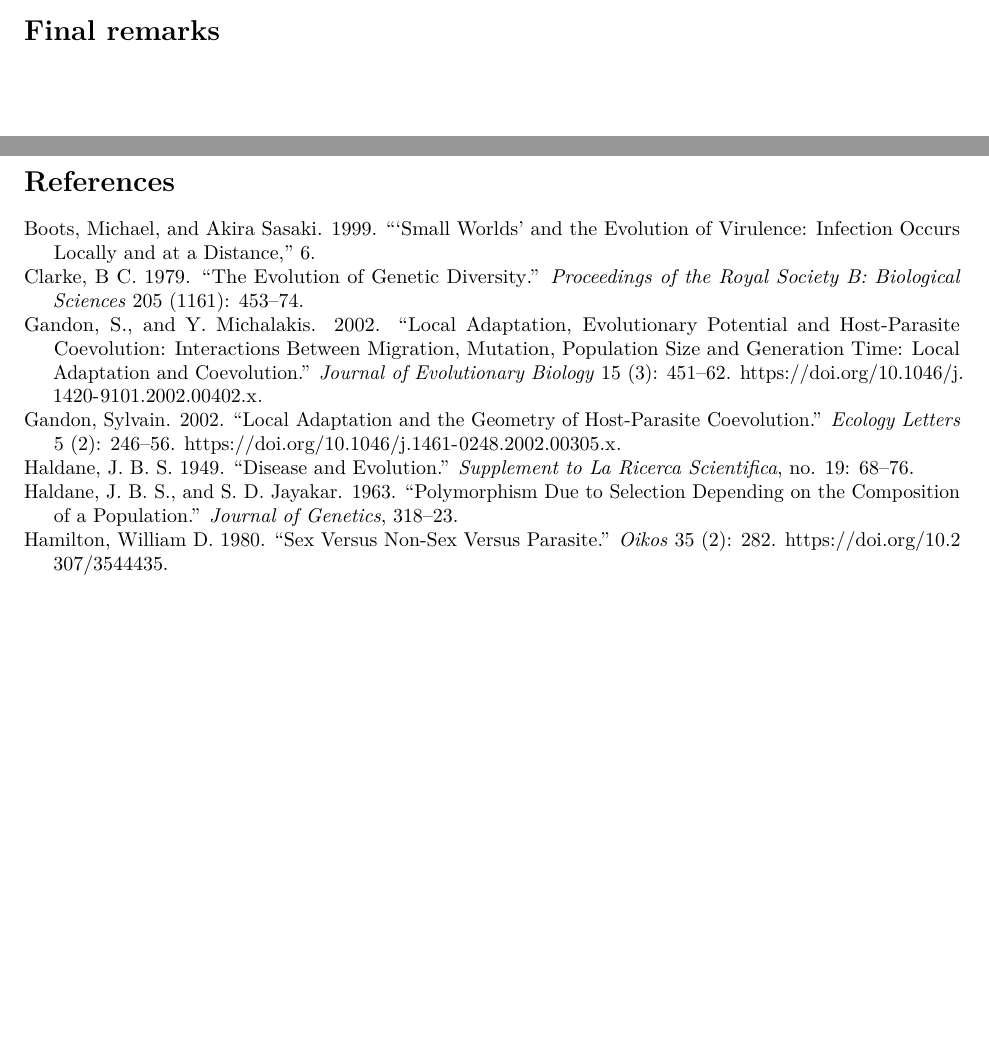
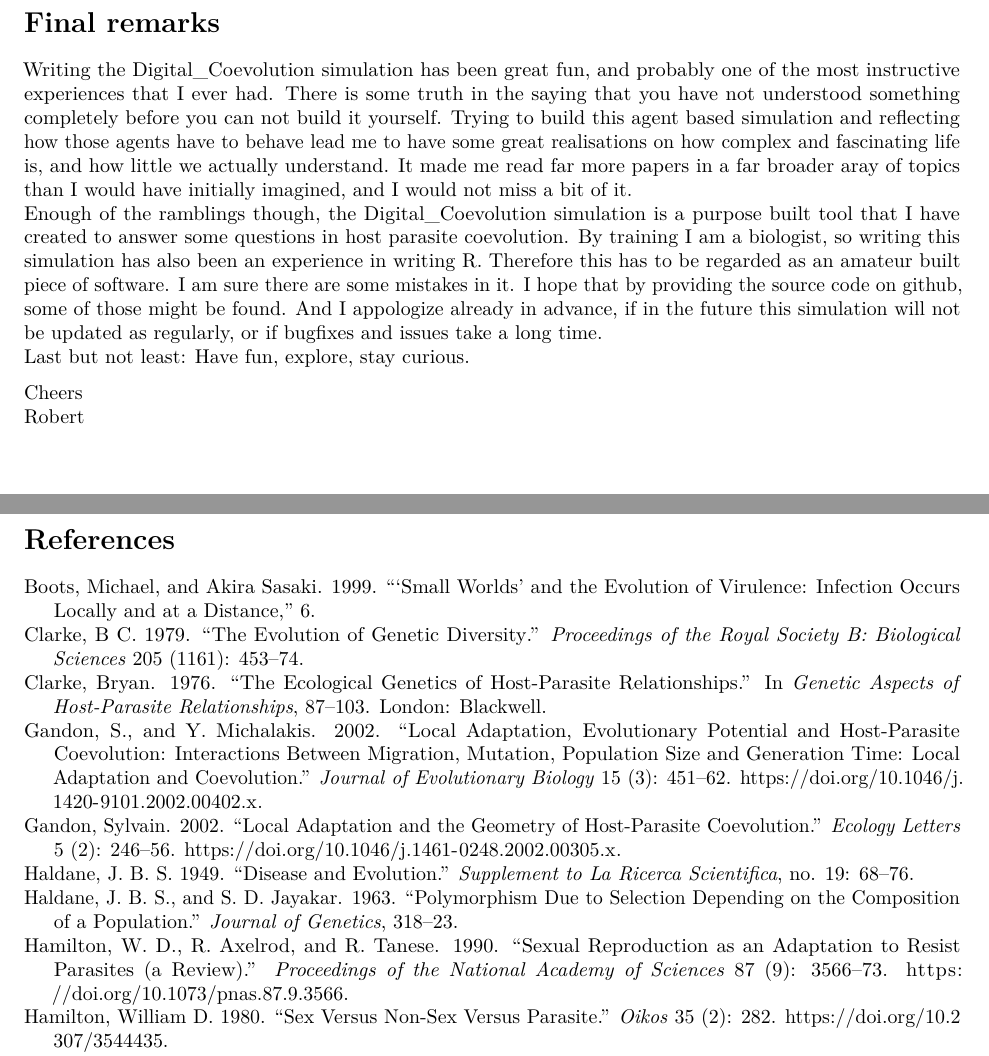
Before and after one commit to RobertDuenner/Digital_Coevolution, an R Markdown document (Digital_Coevolution.Rmd): two parts of pages 23 and 24 of 24 before the commit and two parts of pages 25 and 26 of 26 after it, joined at a grey line, cut so that both start at the same text, the shorter picture padded with empty space. Rendered offline with R 4.5, knitr and Pandoc, then LaTeX, with nearby package versions; code that draws random numbers runs with fixed seeds of ours.

Commit message:
newest version

```diff
--- a/Digital_Coevolution.Rmd
+++ b/Digital_Coevolution.Rmd
@@ -1003,8 +1015,20 @@ print(paste("Simulation ended", Sys.time()))
 If you see the message: "Congratulations, you have successfully run the Digital_Coevolution simulation. Now go and check out those amazing results." on your screen, then you have successfully run the Digital_Coevolution simulation and you should go and check out those amazing results.
 The results will be three files in the folder that you have specified in the "_User" script as result.file.location. Two filenames will beginn with the name you have set in result.file.name, followed by "_Host_" or "_Parasite_", then the date on which the simulation was run, and finaly .csv, as the results are saved as simple comma separated values. These are the results from your simulation run. An example result file could be: "MyResult_Host_2020_02_14.csv". The third file that is generated is named "Digital_Coevolution_Parameters_run.date_result.file.name.RDS". That is a snapshot of the R environment at the beginning of the simulation, after all parameter settings have been made, but before the first loop of the simulation has run. It serves as a backup storage of the parameter settings of your run, should you need them at a later stage.
 
+--------------
+
+<br>
+\newpage
+
 # Final remarks
+Writing the Digital_Coevolution simulation has been great fun, and probably one of the most instructive experiences that I ever had. There is some truth in the saying that you have not understood something completely before you can not build it yourself. Trying to build this agent based simulation and reflecting how those agents have to behave lead me to have some great realisations on how complex and fascinating life is, and how little we actually understand. It made me read far more papers in a far broader aray of topics than I would have initially imagined, and I would not miss a bit of it.
+Enough of the ramblings though, the Digital_Coevolution simulation is a purpose built tool that I have created to answer some questions in host parasite coevolution. By training I am a biologist, so writing this simulation has also been an experience in writing R. Therefore this has to be regarded as an amateur built piece of software. I am sure there are some mistakes in it. I hope that by providing the source code on github, some of those might be found. And I appologize already in advance, if in the future this simulation will not be updated as regularly, or if bugfixes and issues take a long time.
+Last but not least: Have fun, explore, stay curious.
 
+Cheers
+Robert
+
+<br>
 \newpage
 
 # References
```
Also changed, not shown: Digital_Coevolution.Rmd (18 more changed lines).
